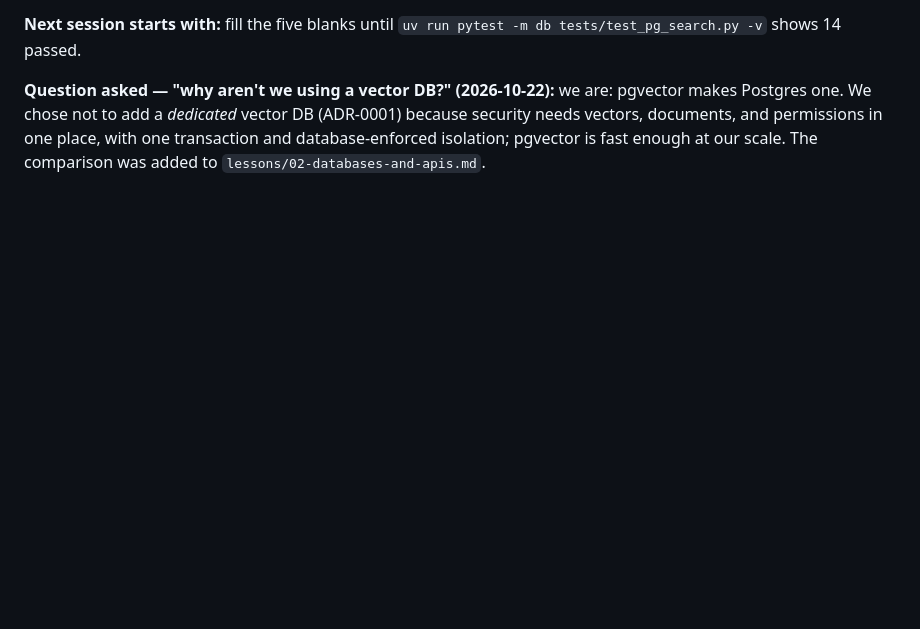
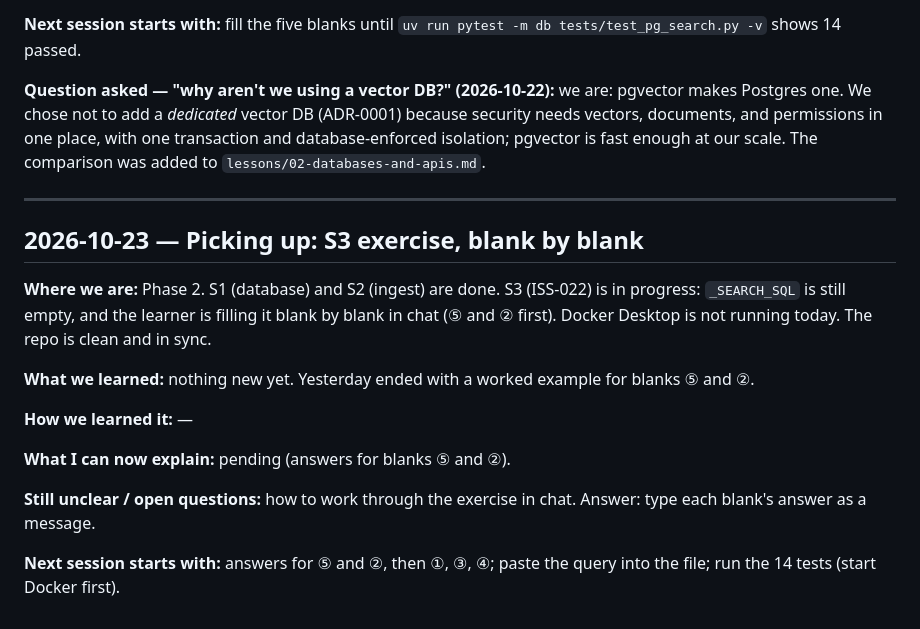
Before and after one commit to shashank934602/secure-rag, a Markdown page: lessons/learning-log.md, the part around the change. Rendered like a GitHub page; blank space fills up the shorter version.

Commit message:
Learning log: 2026-10-23 entry

```diff
--- a/lessons/learning-log.md
+++ b/lessons/learning-log.md
@@ -320,3 +320,19 @@ loaded this log automatically, so the rule survived the new session.
 **Next session starts with:** fill the five blanks until `uv run pytest -m db tests/test_pg_search.py -v` shows 14 passed.
 
 **Question asked — "why aren't we using a vector DB?" (2026-10-22):** we are: pgvector makes Postgres one. We chose not to add a *dedicated* vector DB (ADR-0001) because security needs vectors, documents, and permissions in one place, with one transaction and database-enforced isolation; pgvector is fast enough at our scale. The comparison was added to `lessons/02-databases-and-apis.md`.
+
+---
+
+## 2026-10-23 — Picking up: S3 exercise, blank by blank
+
+**Where we are:** Phase 2. S1 (database) and S2 (ingest) are done. S3 (ISS-022) is in progress: `_SEARCH_SQL` is still empty, and the learner is filling it blank by blank in chat (⑤ and ② first). Docker Desktop is not running today. The repo is clean and in sync.
+
+**What we learned:** nothing new yet. Yesterday ended with a worked example for blanks ⑤ and ②.
+
+**How we learned it:** —
+
+**What I can now explain:** pending (answers for blanks ⑤ and ②).
+
+**Still unclear / open questions:** how to work through the exercise in chat. Answer: type each blank's answer as a message.
+
+**Next session starts with:** answers for ⑤ and ②, then ①, ③, ④; paste the query into the file; run the 14 tests (start Docker first).
```
